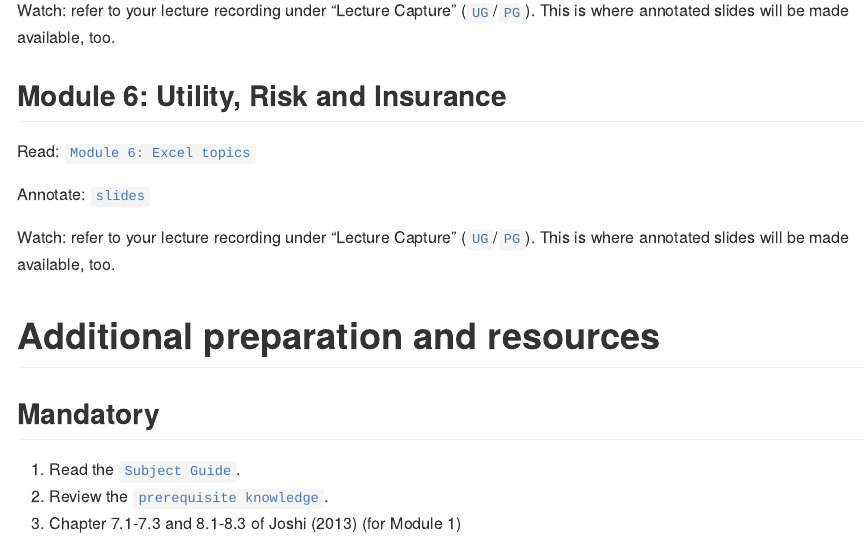
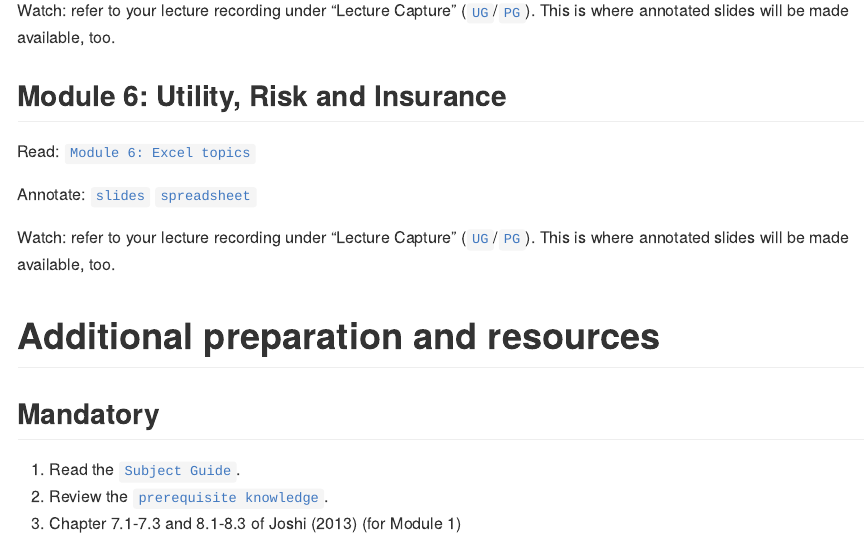
Before and after one commit to UniMelb-Actuarial/ACTL20004-ACTL90021-2024, an R Markdown document (content/docs/0-study-plan/week-1/index.Rmd): the page in a window 1100 px wide, from 850 px down. The pictures show the output file content/docs/0-study-plan/week-1/index.md that the author committed with the source, drawn offline in the style of GitHub.

Commit message:
plan wk 1 xlsx

```diff
--- a/content/docs/0-study-plan/week-1/index.Rmd
+++ b/content/docs/0-study-plan/week-1/index.Rmd
@@ -62,7 +62,7 @@ Watch: refer to your lecture recording under "Lecture Capture" ([``UG``](https:/
 
 Read: [``Module 6: Excel topics``](../../3-excel/m6-excel)
 
-Annotate: [``slides``](../../../output/24-Top-M6-lec.pdf)
+Annotate: [``slides``](../../../output/24-Top-M6-lec.pdf) [``spreadsheet``](https://canvas.lms.unimelb.edu.au/courses/220261/modules/items/5960390)
 <!-- [``annotated slides``](../../../output/22-GIM-M1-lec_a.pdf) -->
 
 Watch: refer to your lecture recording under "Lecture Capture" ([``UG``](https://canvas.lms.unimelb.edu.au/courses/183926/external_tools/701)/[``PG``](https://canvas.lms.unimelb.edu.au/courses/181779/external_tools/701)). This is where annotated slides will be made available, too.
```
Also changed, not shown: content/docs/0-study-plan/week-1/index.md.
